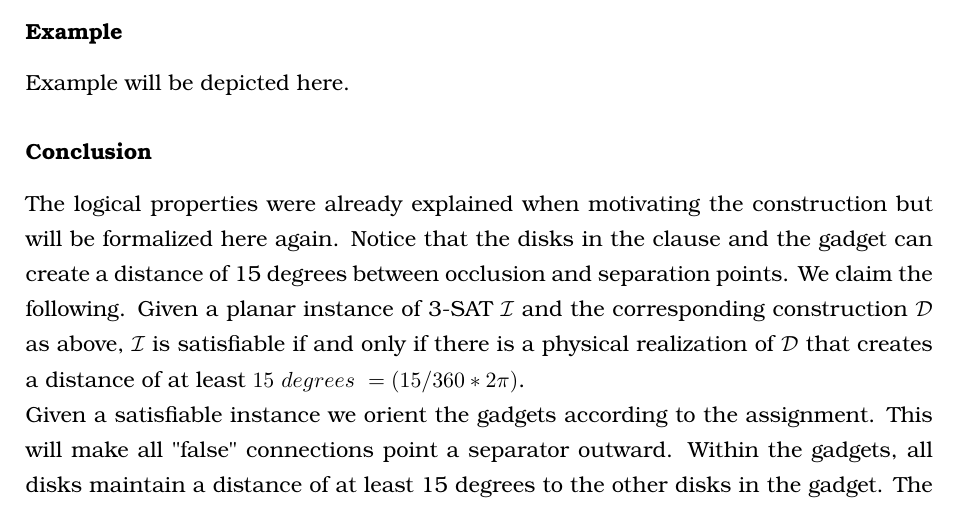
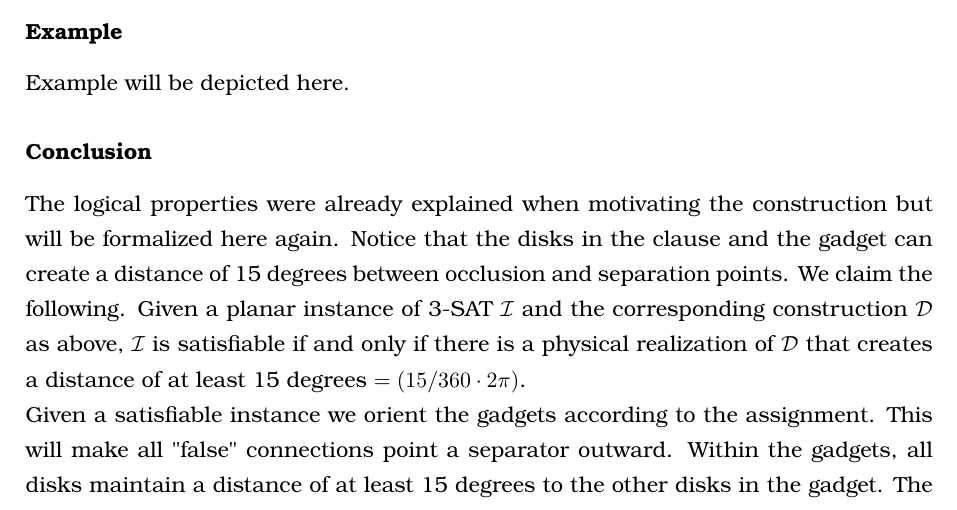
Before and after one commit to rscircus/GeomLabTex, a LaTeX document (main.tex): part of page 16 of 21, cut so that both start at the same text. Compiled offline with pdfLaTeX.

Commit message:
add qed symbol and fix some formatting in np proof

```diff
--- a/main.tex
+++ b/main.tex
@@ -476,7 +476,7 @@ Example will be depicted here.
 
 \subsubsection*{Conclusion}
 The logical properties were already explained when motivating the construction but will be formalized here again. Notice that the disks in the clause and the gadget can create a distance of 15 degrees between occlusion and separation points. We claim the following.
-Given a planar instance of 3-SAT $\mathcal{I}$ and the corresponding construction $\mathcal{D}$ as above, $\mathcal{I}$ is satisfiable if and only if there is a physical realization of $\mathcal{D}$ that creates a distance of at least $15\ degrees\ =  (15/360 * 2\pi)$.
+Given a planar instance of 3-SAT $\mathcal{I}$ and the corresponding construction $\mathcal{D}$ as above, $\mathcal{I}$ is satisfiable if and only if there is a physical realization of $\mathcal{D}$ that creates a distance of at least 15 degrees $=(15/360\cdot 2\pi)$.
 
 Given a satisfiable instance we orient the gadgets according to the assignment. This will make all "false" connections point a separator outward. Within the gadgets, all disks maintain a distance of at least 15 degrees to the other disks in the gadget. The connector disks at these "false" connections will have to go under so that the outpointing separator has distance $\geq 0$, let alone 15. The "true" connections are not forcing the outgoing connections to go under, we will place them above giving a distance of exactly 15 degrees. This connection line will be going "upwards" (as viewed from gadget to clause) until it reaches the clause connector, which now can be placed under the clause-disk enabling it to also create a distance of at least 15 degrees.
 This implies that all disks can create a distances of 15 degrees to their occluded boundary segments.
```
Also changed, not shown: main.tex (2 more changed lines).
